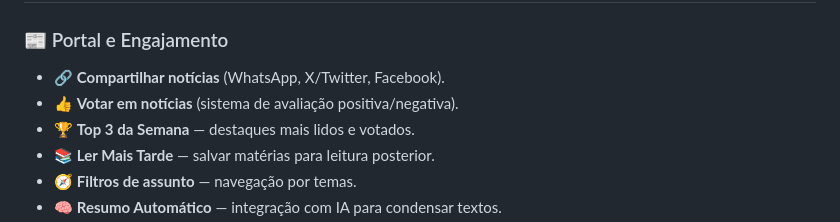
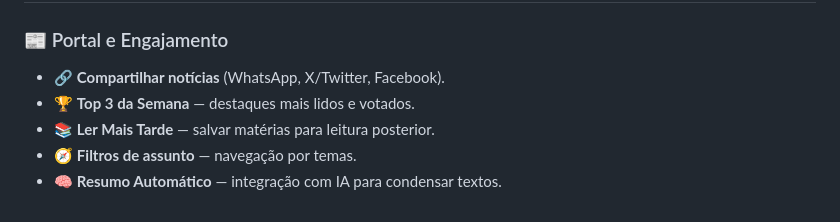
Before and after one commit to IgorGabrielDs/ProjetoJC, a Markdown page: README.md, the part around the change. Drawn GitHub-style.

Commit message:
Remove voting feature from README

```diff
--- a/README.md
+++ b/README.md
@@ -21,7 +21,6 @@ A plataforma combina **conteúdo jornalístico** com **elementos de jogos, recom
 
 ### 📰 Portal e Engajamento
 - 🔗 **Compartilhar notícias** (WhatsApp, X/Twitter, Facebook).
-- 👍 **Votar em notícias** (sistema de avaliação positiva/negativa).
 - 🏆 **Top 3 da Semana** — destaques mais lidos e votados.
 - 📚 **Ler Mais Tarde** — salvar matérias para leitura posterior.
 - 🧭 **Filtros de assunto** — navegação por temas.
```
